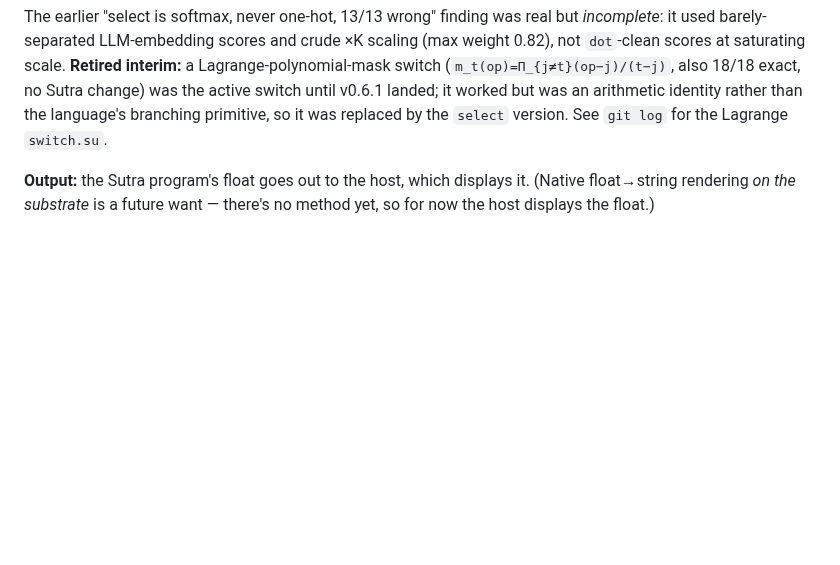
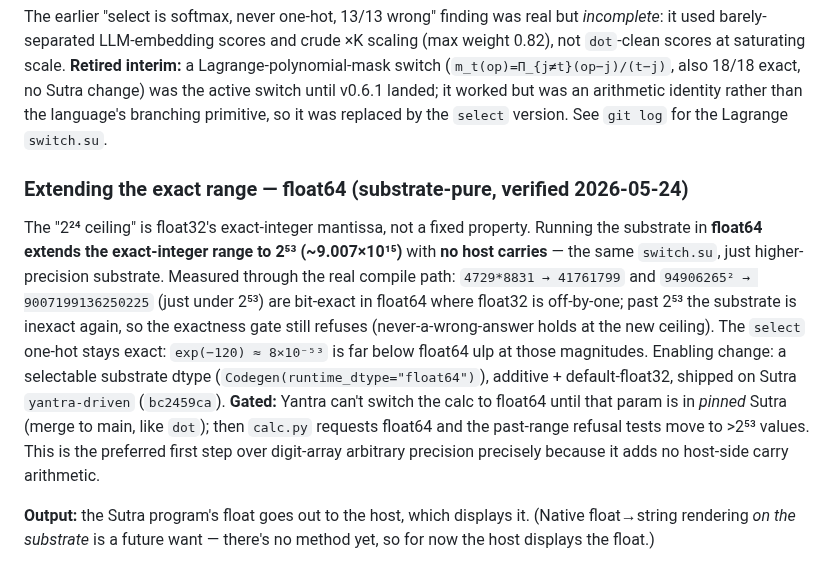
Before and after one commit to EmmaLeonhart/Yantra, a Markdown page: planning/23-calc-substrate-purity.md, the part around the change. GitHub-like rendering; blank space fills up the shorter version.

```diff
--- a/planning/23-calc-substrate-purity.md
+++ b/planning/23-calc-substrate-purity.md
@@ -70,6 +70,24 @@ no Sutra change) was the active switch until v0.6.1 landed; it worked but was an
 arithmetic identity rather than the language's branching primitive, so it was
 replaced by the `select` version. See `git log` for the Lagrange `switch.su`.
 
+### Extending the exact range — float64 (substrate-pure, verified 2026-05-24)
+
+The "2²⁴ ceiling" is float32's exact-integer mantissa, not a fixed property. Running
+the substrate in **float64 extends the exact-integer range to 2⁵³ (~9.007×10¹⁵)**
+with **no host carries** — the same `switch.su`, just higher-precision substrate.
+Measured through the real compile path: `4729*8831 → 41761799` and
+`94906265² → 9007199136250225` (just under 2⁵³) are bit-exact in float64 where
+float32 is off-by-one; past 2⁵³ the substrate is inexact again, so the exactness
+gate still refuses (never-a-wrong-answer holds at the new ceiling). The `select`
+one-hot stays exact: `exp(−120) ≈ 8×10⁻⁵³` is far below float64 ulp at those
+magnitudes. Enabling change: a selectable substrate dtype
+(`Codegen(runtime_dtype="float64")`), additive + default-float32, shipped on Sutra
+`yantra-driven` (`bc2459ca`). **Gated:** Yantra can't switch the calc to float64
+until that param is in *pinned* Sutra (merge to main, like `dot`); then `calc.py`
+requests float64 and the past-range refusal tests move to >2⁵³ values. This is the
+preferred first step over digit-array arbitrary precision precisely because it adds
+no host-side carry arithmetic.
+
 **Output:** the Sutra program's float goes out to the host, which displays it.
 (Native float→string rendering *on the substrate* is a future want — there's no
 method yet, so for now the host displays the float.)
```
Also changed, not shown: queue.md (+18 -2 lines).
